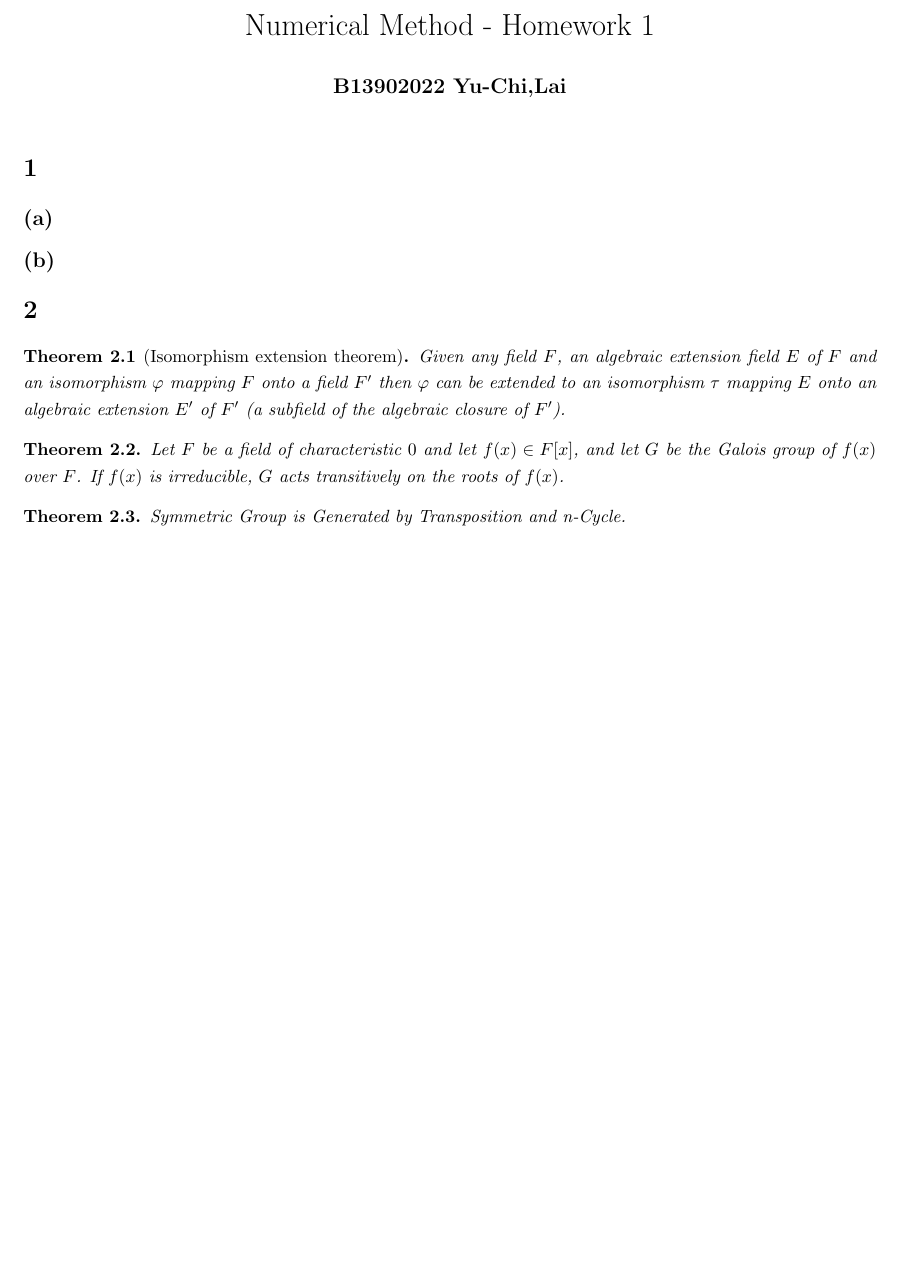
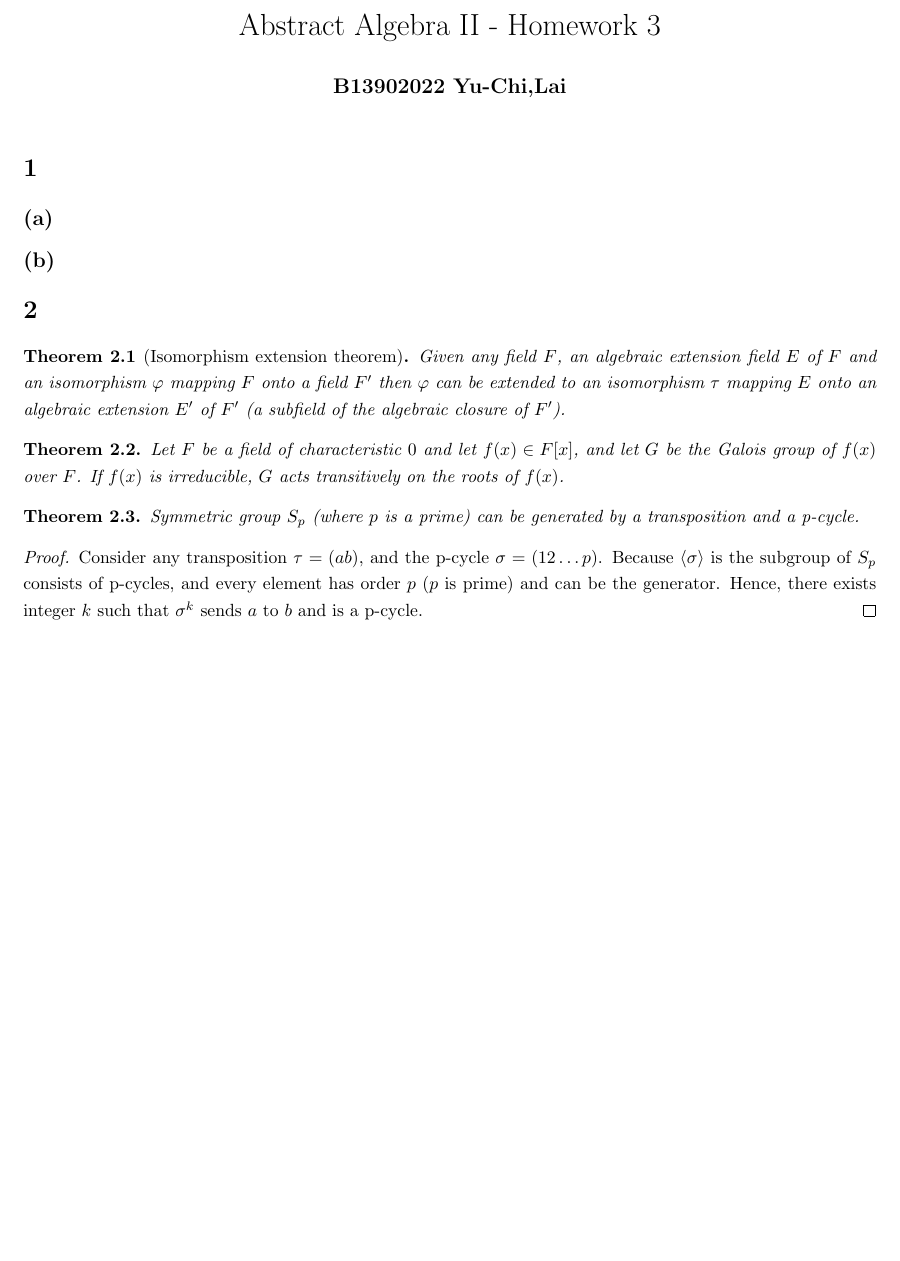
Before and after one commit to richardlaiis/NTUCSIE_homework_sophomore, a LaTeX problem sheet (algebra2/hw3/AlgebraIsMyWaifu_hw3.tex): part of the page, cut at the place of the change. Compiled offline with pdfLaTeX.

Commit message:
noodle break

```diff
--- a/algebra2/hw3/AlgebraIsMyWaifu_hw3.tex
+++ b/algebra2/hw3/AlgebraIsMyWaifu_hw3.tex
@@ -22,7 +22,7 @@
     % filecolor=magenta,
     % urlcolor=blue,
 % }
-\newcommand{\mytitle}{Numerical Method - Homework 1}
+\newcommand{\mytitle}{Abstract Algebra II - Homework 3}
 \newcommand{\myauthor}{B13902022 Yu-Chi,Lai}
 
 \usepackage{fancyhdr}
@@ -71,7 +71,10 @@ Given any field $F$, an algebraic extension field $E$ of $F$ and an isomorphism
 Let $F$ be a field of characteristic $0$ and let $f(x)\in F[x]$, and let $G$ be the Galois group of $f(x)$ over $F$. If $f(x)$ is irreducible, $G$ acts transitively on the roots of $f(x)$.
 \end{theorem}
 \begin{theorem}
-Symmetric Group is Generated by Transposition and n-Cycle.
+Symmetric group $S_p$ (where $p$ is a prime) can be generated by a transposition and a p-cycle.
 \end{theorem}
+\begin{proof}
+Consider any transposition $\tau=(ab)$, and the p-cycle $\sigma=(12\dots p)$. Because $\langle \sigma\rangle$ is the subgroup of $S_p$ consists of p-cycles, and every element has order $p$ ($p$ is prime) and can be the generator. Hence, there exists integer $k$ such that $\sigma^k$ sends $a$ to $b$ and is a p-cycle.
+\end{proof}
 
 \end{document}
```
Also changed, not shown: algebra2/hw3/AlgebraIsMyWaifu_hw3.pdf.
